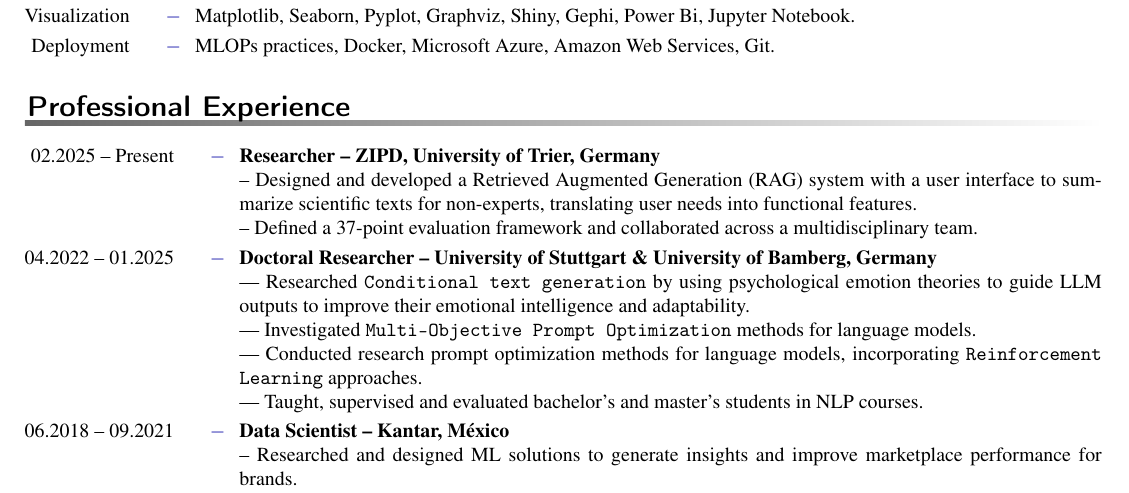
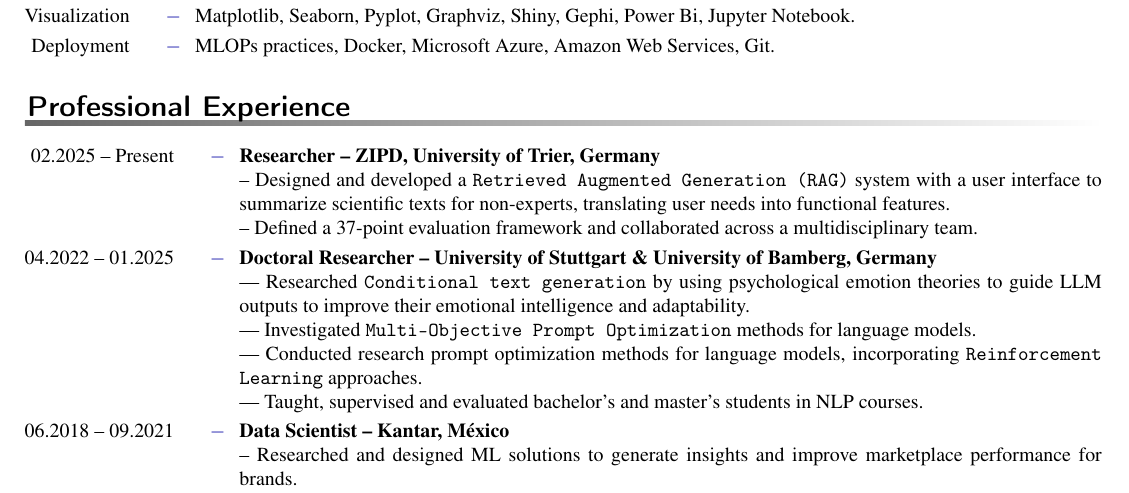
Before and after one commit to YarikMR/cv_latex, a LaTeX CV (core_cv.tex, which reads employment.tex): part of page 1 of 2, cut so that both start at the same text. Compiled offline with pdfLaTeX.

Commit message:
RAG highlithed

```diff
--- a/employment.tex
+++ b/employment.tex
@@ -2,7 +2,7 @@
 \entry*[02.2025 -- Present]%
 \textbf{Researcher -- ZIPD, University of Trier, Germany}
 
---~Designed and developed a Retrieved Augmented Generation (RAG) system with a user interface to summarize scientific texts for non-experts, translating user needs into functional features.\par\par
+--~Designed and developed a \texttt{Retrieved Augmented Generation (RAG)} system with a user interface to summarize scientific texts for non-experts, translating user needs into functional features.\par\par
 --~Defined a 37-point evaluation framework and collaborated across a multidisciplinary team.\par\par
 
 \entry*[04.2022 -- 01.2025]%
```
